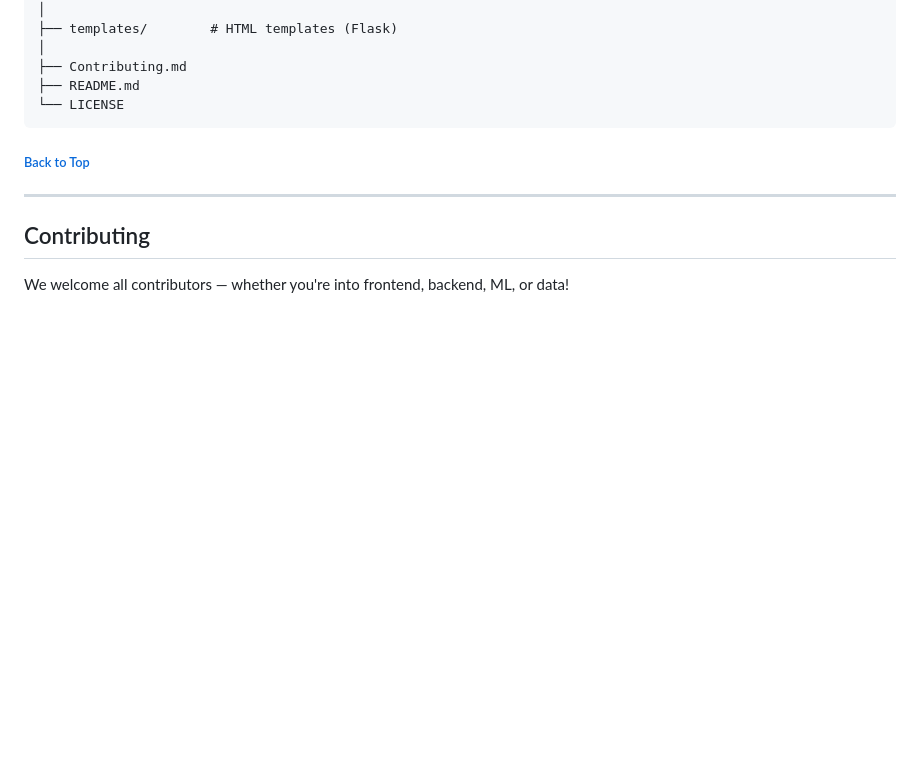
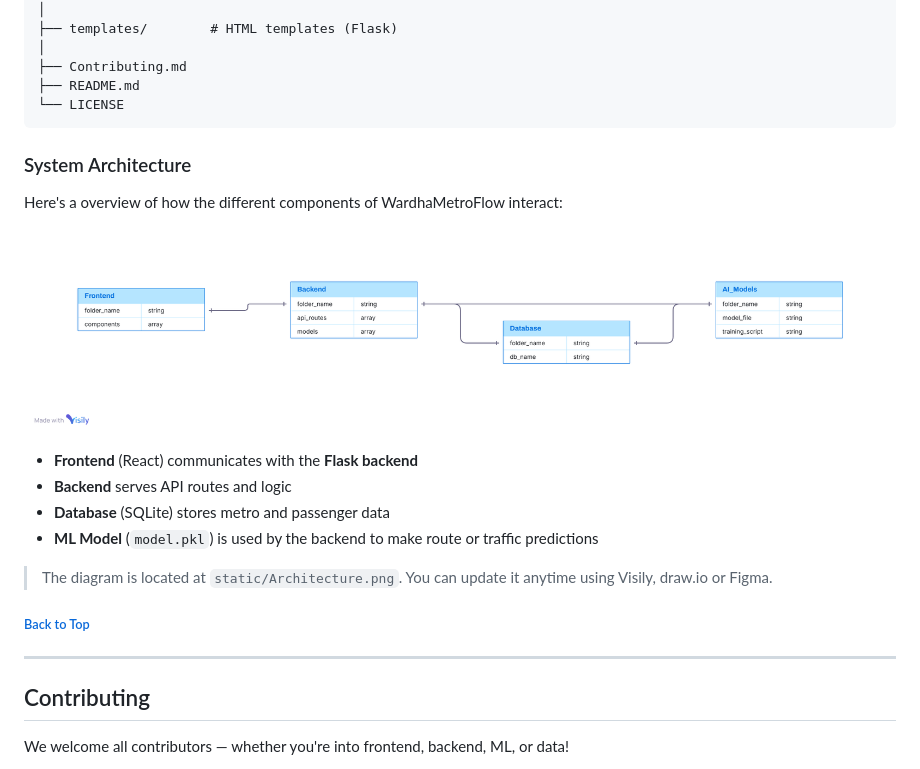
Before and after one commit to alzz-26/WardhaMetroFLow, a Markdown page: README.md, the part around the change printed below. Rendered like a GitHub page; pictures changed too: static/Architecture.png (added); blank space fills up the shorter version.

Commit message:
Added architecture diagram to Readme #17

````diff
--- a/README.md
+++ b/README.md
@@ -141,8 +142,20 @@ WardhaMetroFlow/
 ├── README.md
 └── LICENSE
 ```
+###  System Architecture
 
-###### [Back to Top](#wardhametroflow-)
+Here's a overview of how the different components of WardhaMetroFlow interact:
+
+![System Architecture](static/Architecture.png)
+
+- **Frontend** (React) communicates with the **Flask backend**
+- **Backend** serves API routes and logic
+- **Database** (SQLite) stores metro and passenger data
+- **ML Model** (`model.pkl`) is used by the backend to make route or traffic predictions
+
+>  The diagram is located at `static/Architecture.png`. You can update it anytime using Visily, draw.io or Figma.
+
+###### [Back to Top](#top)
 ---
 ## Contributing
 We welcome all contributors — whether you're into frontend, backend, ML, or data!
````
Also changed, not shown: other parts of README.md (+21 -20 lines).
